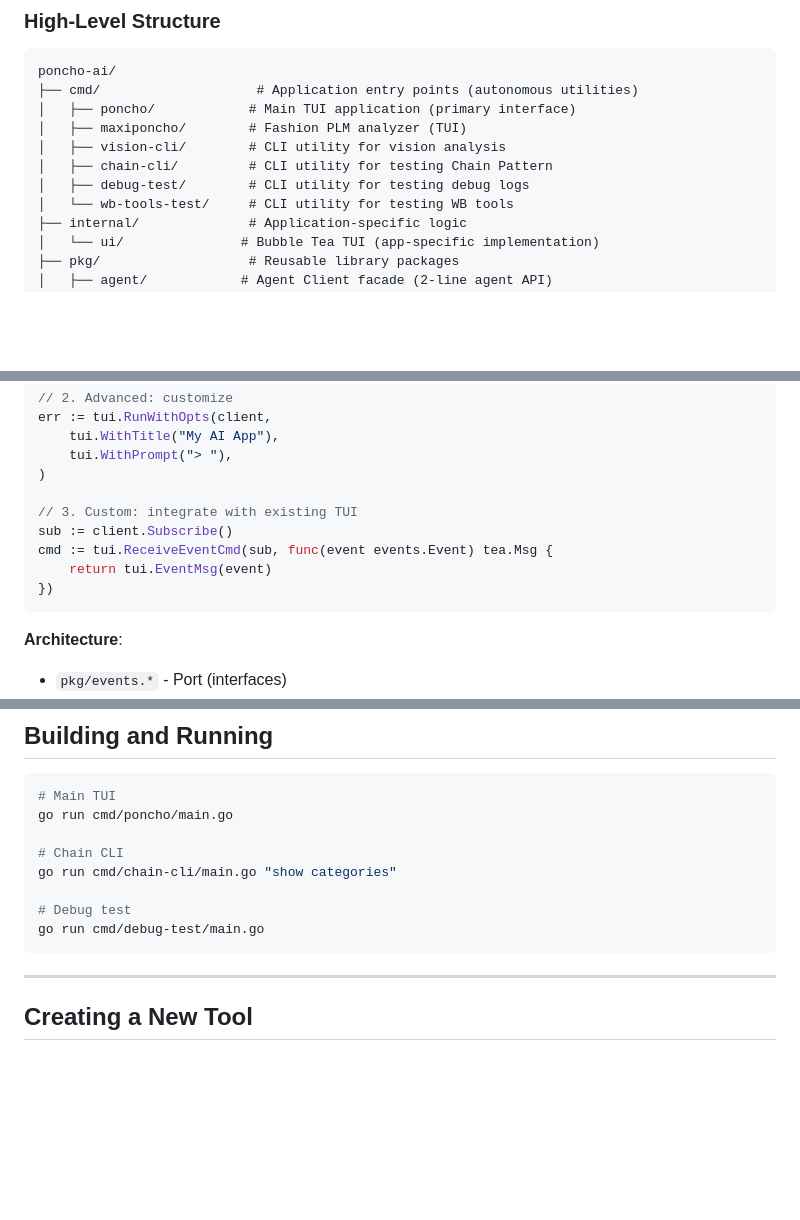
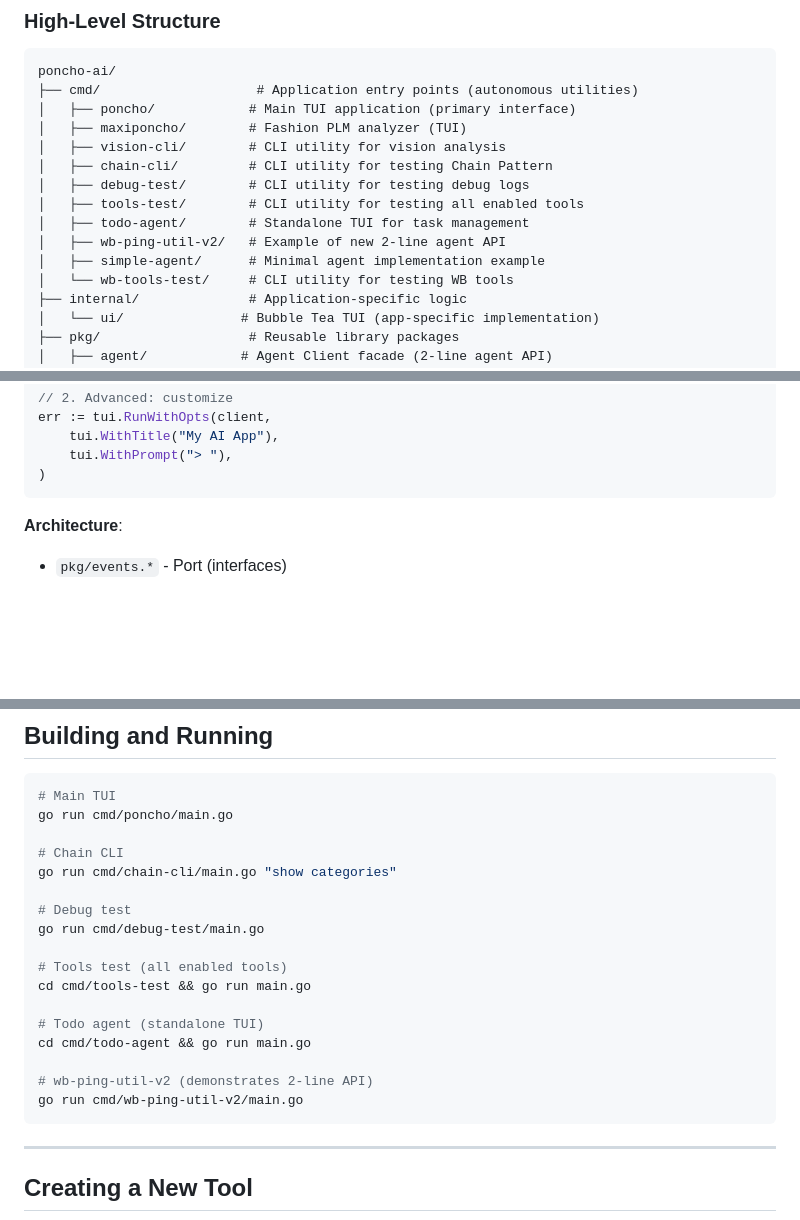
Before and after one commit to ilkoid/poncho-ai, a Markdown page: CLAUDE.md, 3 parts joined by grey strips. Drawn GitHub-style; blank space fills up the shorter version.

````diff
--- a/CLAUDE.md
+++ b/CLAUDE.md
@@ -29,6 +29,10 @@ poncho-ai/
 │   ├── vision-cli/        # CLI utility for vision analysis
 │   ├── chain-cli/         # CLI utility for testing Chain Pattern
 │   ├── debug-test/        # CLI utility for testing debug logs
+│   ├── tools-test/        # CLI utility for testing all enabled tools
+│   ├── todo-agent/        # Standalone TUI for task management
+│   ├── wb-ping-util-v2/   # Example of new 2-line agent API
+│   ├── simple-agent/      # Minimal agent implementation example
 │   └── wb-tools-test/     # CLI utility for testing WB tools
 ├── internal/              # Application-specific logic
 │   └── ui/               # Bubble Tea TUI (app-specific implementation)
@@ -285,12 +287,6 @@ err := tui.RunWithOpts(client,
     tui.WithTitle("My AI App"),
     tui.WithPrompt("> "),
 )
-
-// 3. Custom: integrate with existing TUI
-sub := client.Subscribe()
-cmd := tui.ReceiveEventCmd(sub, func(event events.Event) tea.Msg {
-    return tui.EventMsg(event)
-})
 ```
 
 **Architecture**:
@@ -421,6 +417,15 @@ go run cmd/chain-cli/main.go "show categories"
 
 # Debug test
 go run cmd/debug-test/main.go
+
+# Tools test (all enabled tools)
+cd cmd/tools-test && go run main.go
+
+# Todo agent (standalone TUI)
+cd cmd/todo-agent && go run main.go
+
+# wb-ping-util-v2 (demonstrates 2-line API)
+go run cmd/wb-ping-util-v2/main.go
 ```
 
 ---
````
Also changed, not shown: other parts of CLAUDE.md (+5 -2 lines), brief.md (+26 -5 lines).
